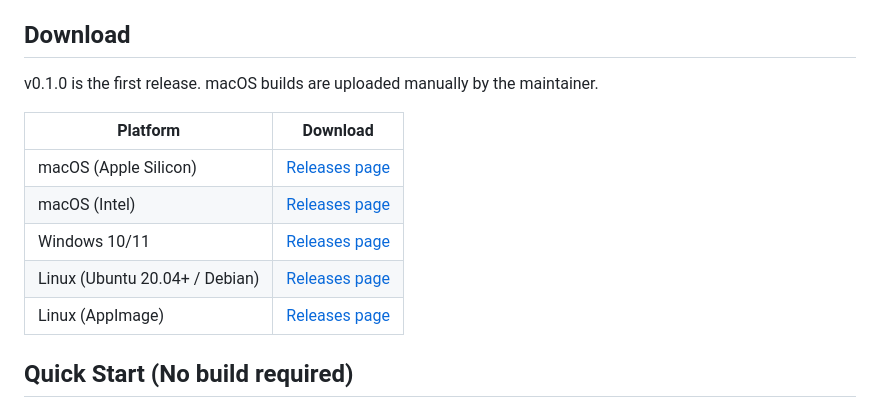
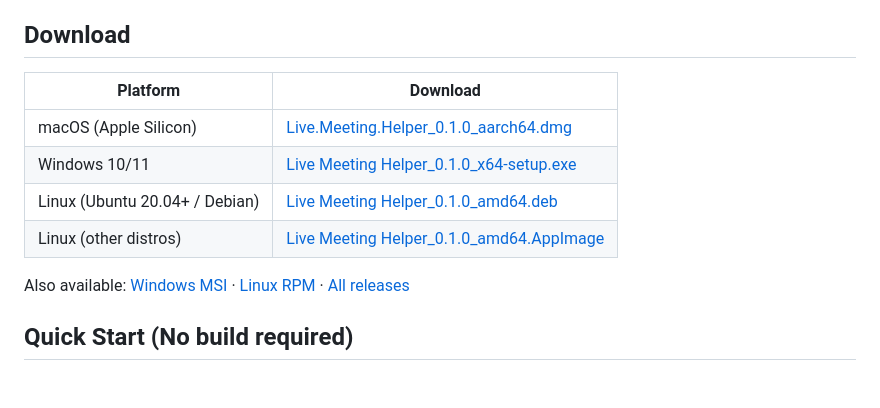
Before and after one commit to mattpassman/live-meeting-helper, a Markdown page: README.md, the part around the change. GitHub-like rendering; blank space fills up the shorter version.

Commit message:
README: add direct download links for v0.1.0 release assets

```diff
--- a/README.md
+++ b/README.md
@@ -4,15 +4,14 @@ Live Meeting Helper is a desktop app that listens to your meetings and writes yo
 
 ## Download
 
-v0.1.0 is the first release. macOS builds are uploaded manually by the maintainer.
-
 | Platform | Download |
 |----------|----------|
-| macOS (Apple Silicon) | [Releases page](https://github.com/mattpassman/live-meeting-helper/releases/latest) |
-| macOS (Intel) | [Releases page](https://github.com/mattpassman/live-meeting-helper/releases/latest) |
-| Windows 10/11 | [Releases page](https://github.com/mattpassman/live-meeting-helper/releases/latest) |
-| Linux (Ubuntu 20.04+ / Debian) | [Releases page](https://github.com/mattpassman/live-meeting-helper/releases/latest) |
-| Linux (AppImage) | [Releases page](https://github.com/mattpassman/live-meeting-helper/releases/latest) |
+| macOS (Apple Silicon) | [Live.Meeting.Helper_0.1.0_aarch64.dmg](https://github.com/mattpassman/live-meeting-helper/releases/download/v0.1.0/Live.Meeting.Helper_0.1.0_aarch64.dmg) |
+| Windows 10/11 | [Live Meeting Helper_0.1.0_x64-setup.exe](https://github.com/mattpassman/live-meeting-helper/releases/download/v0.1.0/Live%20Meeting%20Helper_0.1.0_x64-setup.exe) |
+| Linux (Ubuntu 20.04+ / Debian) | [Live Meeting Helper_0.1.0_amd64.deb](https://github.com/mattpassman/live-meeting-helper/releases/download/v0.1.0/Live%20Meeting%20Helper_0.1.0_amd64.deb) |
+| Linux (other distros) | [Live Meeting Helper_0.1.0_amd64.AppImage](https://github.com/mattpassman/live-meeting-helper/releases/download/v0.1.0/Live%20Meeting%20Helper_0.1.0_amd64.AppImage) |
+
+Also available: [Windows MSI](https://github.com/mattpassman/live-meeting-helper/releases/download/v0.1.0/Live%20Meeting%20Helper_0.1.0_x64_en-US.msi) · [Linux RPM](https://github.com/mattpassman/live-meeting-helper/releases/download/v0.1.0/Live%20Meeting%20Helper-0.1.0-1.x86_64.rpm) · [All releases](https://github.com/mattpassman/live-meeting-helper/releases)
 
 ## Quick Start (No build required)
 
```
